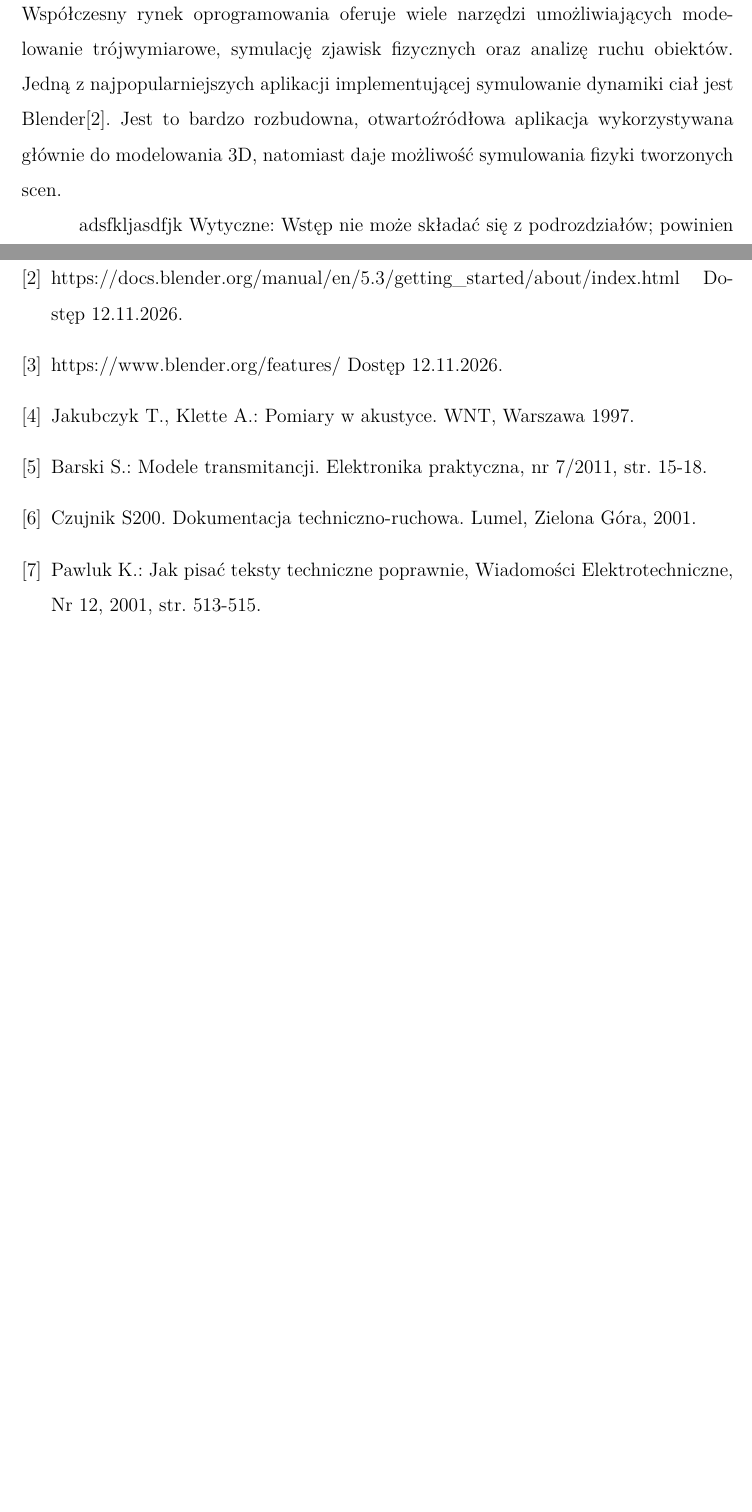
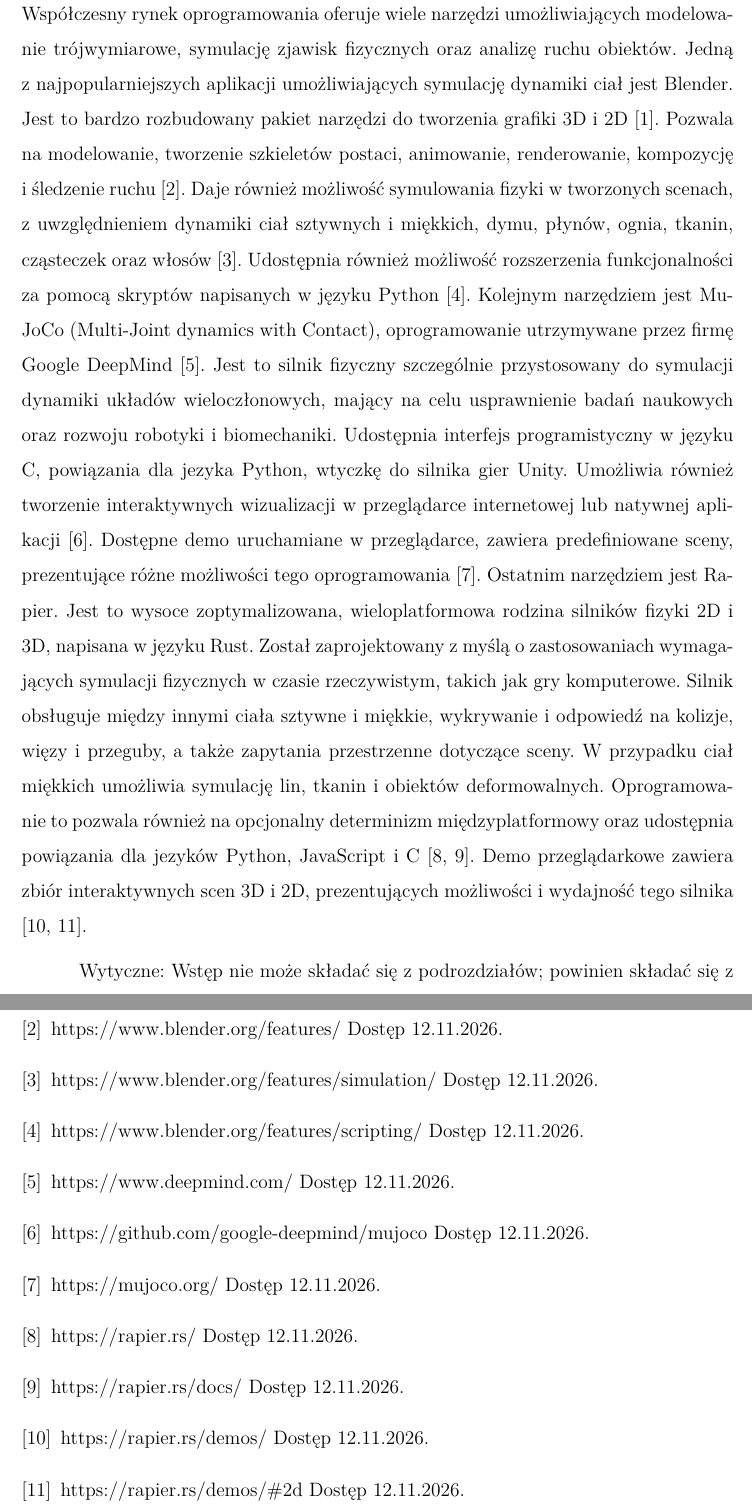
Before and after one commit to Sfafg/praca_inzynierska, a LaTeX document (main.tex, which reads chapters/bibliografia.tex, chapters/wstep.tex): two parts of pages 5 and 11 of 12, joined at a grey line, cut so that both start at the same text, the shorter picture padded with empty space. Compiled offline with pdfLaTeX.

Commit message:
Wstęp: Akapit 1

```diff
--- a/chapters/bibliografia.tex
+++ b/chapters/bibliografia.tex
@@ -6,9 +5,14 @@
 \bibitem{blender} https://docs.blender.org/manual/en/5.3/getting\_started/about/index.html Dostęp 12.11.2026.
 \bibitem{blenderFeat} https://www.blender.org/features/ Dostęp 12.11.2026.
-\bibitem{Jakubczyk1997} Jakubczyk T., Klette A.: Pomiary w akustyce. WNT, Warszawa 1997.
-\bibitem{Barski2011} Barski S.: Modele transmitancji. Elektronika praktyczna, nr 7/2011, str. 15-18.
-\bibitem{dokum} Czujnik S200. Dokumentacja techniczno-ruchowa. Lumel, Zielona Góra, 2001.
-\bibitem{Pawluk2001} Pawluk K.: Jak pisać teksty techniczne poprawnie, Wiadomości Elektrotechniczne, Nr 12, 2001, str. 513-515.
+\bibitem{blenderSim} https://www.blender.org/features/simulation/ Dostęp 12.11.2026.
+\bibitem{blenderSkrypt} https://www.blender.org/features/scripting/ Dostęp 12.11.2026.
+\bibitem{deepMind} https://www.deepmind.com/ Dostęp 12.11.2026.
+\bibitem{MuJoCo} https://github.com/google-deepmind/mujoco Dostęp 12.11.2026.
+\bibitem{MuJoCoDemo} https://mujoco.org/ Dostęp 12.11.2026.
+\bibitem{Rapier} https://rapier.rs/ Dostęp 12.11.2026.
+\bibitem{RapierDocs} https://rapier.rs/docs/ Dostęp 12.11.2026.
+\bibitem{RapierDemo} https://rapier.rs/demos/ Dostęp 12.11.2026.
+\bibitem{RapierDemo2D} https://rapier.rs/demos/\#2d Dostęp 12.11.2026.
 \end{thebibliography}
 
 % https://matthias-research.github.io/pages/tenMinutePhysics/09-xpbd.pdf
--- a/chapters/wstep.tex
+++ b/chapters/wstep.tex
@@ -1,14 +1,39 @@
 \section{Wstęp}
-% Aplikacje: MuJoCo, Blender,  VistaKine
-%https://www.blender.org
-%https://github.com/google-deepmind/mujoco
-%https://www.vistakine.com/playground
-Współczesny rynek oprogramowania oferuje wiele narzędzi umożliwiających modelowanie trójwymiarowe, symulację zjawisk fizycznych oraz analizę ruchu obiektów.
-Jedną z najpopularniejszych aplikacji implementującej symulowanie dynamiki ciał jest Blender\cite{blender}.
-Jest to bardzo rozbudowna, otwartoźródłowa aplikacja wykorzystywana głównie do modelowania 3D, natomiast daje możliwość symulowania fizyki tworzonych scen.
+Współczesny rynek oprogramowania oferuje wiele narzędzi umożliwiających
+modelowanie trójwymiarowe, symulację zjawisk fizycznych oraz analizę ruchu obiektów.
+Jedną z najpopularniejszych aplikacji umożliwiających symulację dynamiki ciał jest
+% Blender
+Blender. Jest to bardzo rozbudowany pakiet narzędzi do tworzenia grafiki 3D i 2D \cite{blender}.
+Pozwala na modelowanie, tworzenie szkieletów postaci, animowanie,
+renderowanie, kompozycję i śledzenie ruchu \cite{blenderFeat}.
+Daje również możliwość symulowania fizyki w tworzonych scenach,
+z uwzględnieniem dynamiki ciał sztywnych i miękkich, dymu,
+płynów, ognia, tkanin, cząsteczek oraz włosów \cite{blenderSim}.
+Udostępnia również możliwość rozszerzenia funkcjonalności za pomocą
+skryptów napisanych w języku Python \cite{blenderSkrypt}. Kolejnym narzędziem jest
+% MuJoCo
+MuJoCo (Multi-Joint dynamics with Contact),
+oprogramowanie utrzymywane przez firmę Google DeepMind \cite{deepMind}.
+Jest to silnik fizyczny szczególnie przystosowany do symulacji dynamiki układów wieloczłonowych,
+mający na celu usprawnienie badań naukowych oraz rozwoju robotyki i biomechaniki.
+Udostępnia interfejs programistyczny w języku C, powiązania dla jezyka Python,
+wtyczkę do silnika gier Unity. Umożliwia również tworzenie interaktywnych
+wizualizacji w przeglądarce internetowej lub natywnej aplikacji \cite{MuJoCo}.
+Dostępne demo uruchamiane w przeglądarce, zawiera predefiniowane sceny,
+prezentujące różne możliwości tego oprogramowania \cite{MuJoCoDemo}. Ostatnim narzędziem jest
+%Rapier
+Rapier. Jest to wysoce zoptymalizowana, wieloplatformowa rodzina silników fizyki 2D i 3D, napisana w języku Rust.
+Został zaprojektowany z myślą o zastosowaniach wymagających symulacji fizycznych w czasie rzeczywistym,
+takich jak gry komputerowe.
+Silnik obsługuje między innymi ciała sztywne i miękkie, wykrywanie i odpowiedź na kolizje,
+więzy i przeguby, a także zapytania przestrzenne dotyczące sceny.
+W przypadku ciał miękkich umożliwia symulację lin, tkanin i obiektów deformowalnych.
+Oprogramowanie to pozwala również na opcjonalny determinizm międzyplatformowy oraz udostępnia
+powiązania dla jezyków Python, JavaScript i C \cite{Rapier,RapierDocs}.
+Demo przeglądarkowe zawiera zbiór interaktywnych scen 3D i 2D, prezentujących możliwości
+i wydajność tego silnika \cite{RapierDemo,RapierDemo2D}.
 
 
-adsfkljasdfjk
 Wytyczne:
 Wstęp nie może składać się z podrozdziałów; powinien składać się z następujących akapitów:
  I akapit: w zależności od tematyki pracy: ogólny stan rynku. Przykład: jeżeli praca polega
```
Also changed, not shown: chapters/bibliografia.tex (1 more changed lines).
